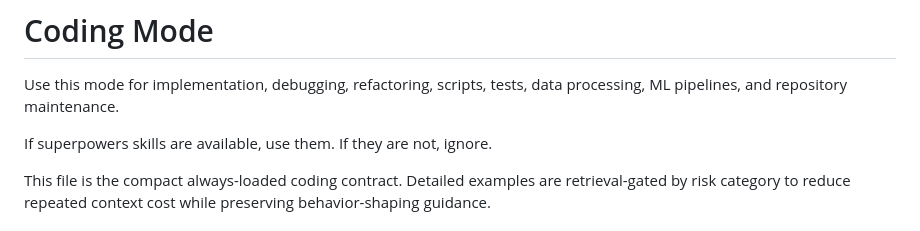
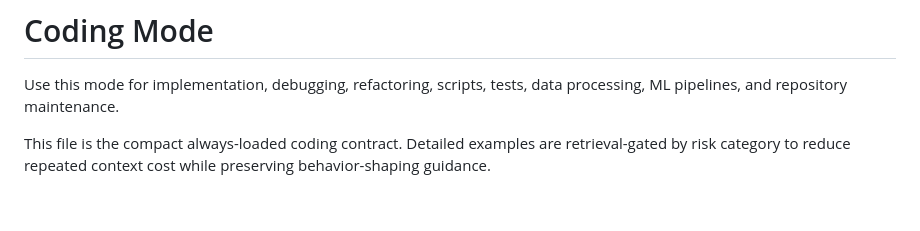
Before and after one commit to MatheusFS-dev/agent-workspace-template, a Markdown page: .agent/modes/coding.md, the part around the change. GitHub-like rendering; blank space fills up the shorter version.

```diff
--- a/.agent/modes/coding.md
+++ b/.agent/modes/coding.md
@@ -1,8 +1,6 @@
 # Coding Mode
 
 Use this mode for implementation, debugging, refactoring, scripts, tests, data processing, ML pipelines, and repository maintenance.
-
-If superpowers skills are available, use them. If they are not, ignore.
 
 This file is the compact always-loaded coding contract. Detailed examples are retrieval-gated by risk category to reduce repeated context cost while preserving behavior-shaping guidance.
 
```
Also changed, not shown: AGENTS.md (+6 -0 lines).
